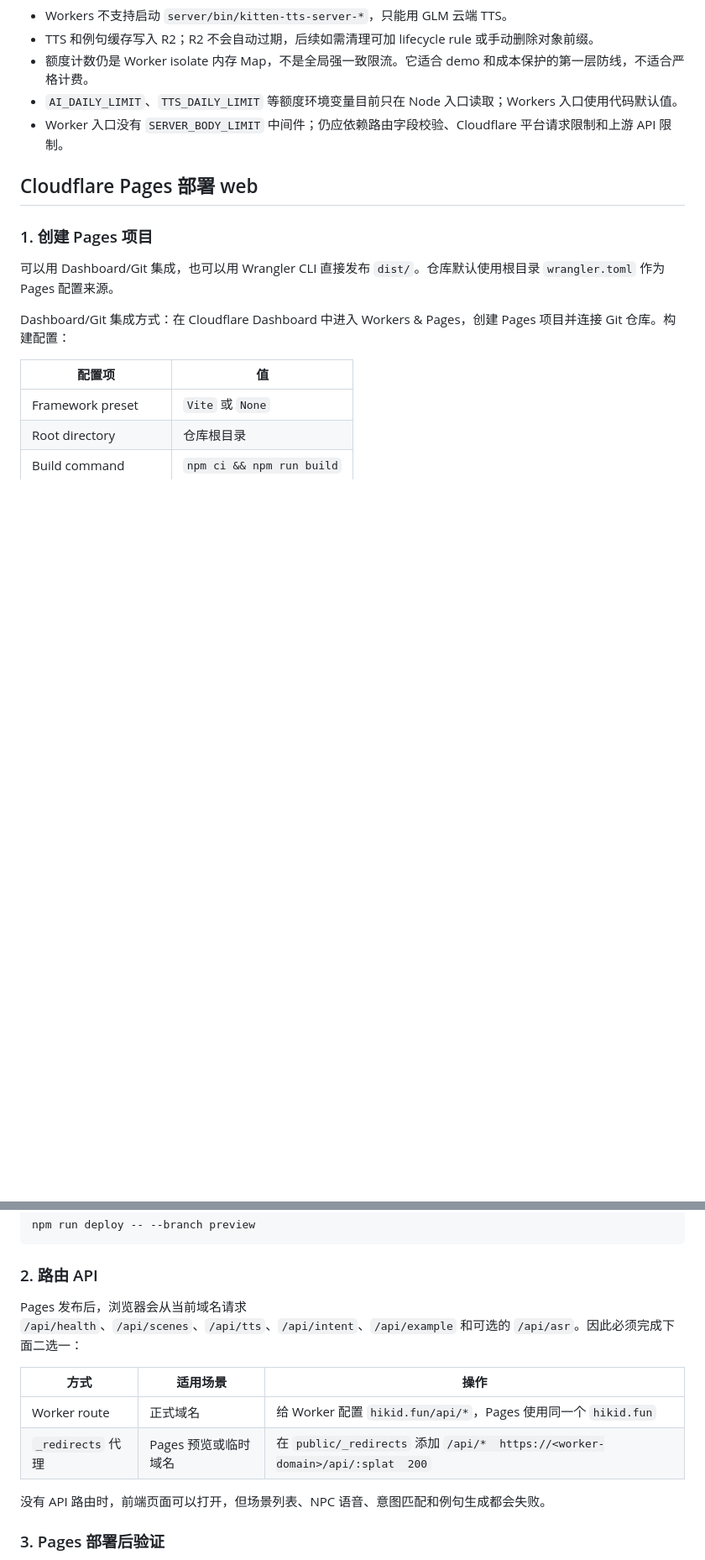
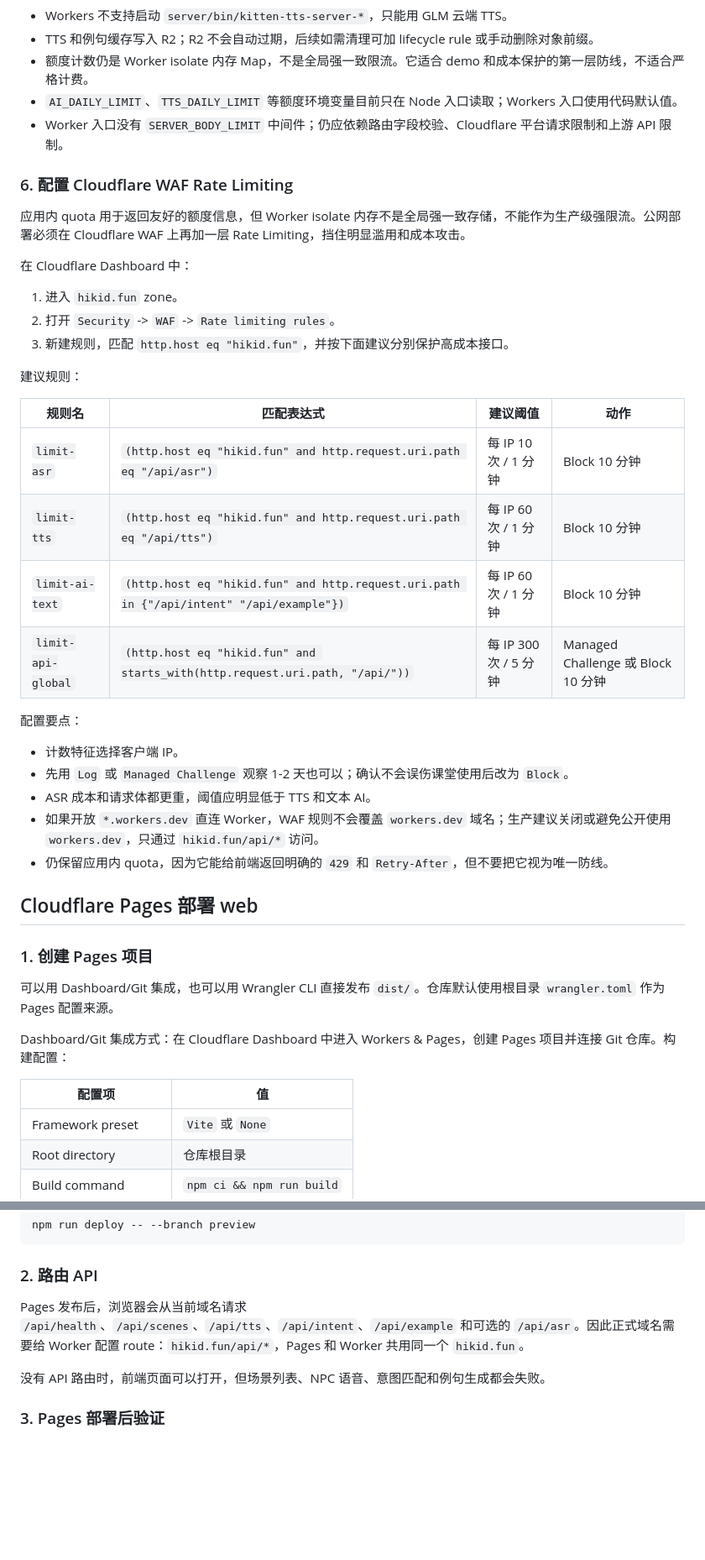
Before and after one commit to ldchung851010/EngKid, a Markdown page: docs/deployment.md, 2 parts joined by grey strips. Shown at 84% size. GitHub-like rendering; blank space fills up the shorter version.

Commit message:
docs(deployment): add WAF rate limiting guide and simplify route section
Document recommended Cloudflare WAF rate limiting rules for ASR, TTS,
and text AI endpoints with suggested thresholds. Replace the two-option
route table (Worker route vs _redirects proxy) with a single recommended
approach, since CORS_ORIGIN now requires a shared custom domain.

```diff
--- a/docs/deployment.md
+++ b/docs/deployment.md
@@ -200,6 +200,33 @@ https://hikid.fun/api/*  -> Cloudflare Worker
 - `AI_DAILY_LIMIT`、`TTS_DAILY_LIMIT` 等额度环境变量目前只在 Node 入口读取；Workers 入口使用代码默认值。
 - Worker 入口没有 `SERVER_BODY_LIMIT` 中间件；仍应依赖路由字段校验、Cloudflare 平台请求限制和上游 API 限制。
 
+### 6. 配置 Cloudflare WAF Rate Limiting
+
+应用内 quota 用于返回友好的额度信息，但 Worker isolate 内存不是全局强一致存储，不能作为生产级强限流。公网部署必须在 Cloudflare WAF 上再加一层 Rate Limiting，挡住明显滥用和成本攻击。
+
+在 Cloudflare Dashboard 中：
+
+1. 进入 `hikid.fun` zone。
+2. 打开 `Security` -> `WAF` -> `Rate limiting rules`。
+3. 新建规则，匹配 `http.host eq "hikid.fun"`，并按下面建议分别保护高成本接口。
+
+建议规则：
+
+| 规则名 | 匹配表达式 | 建议阈值 | 动作 |
+|---|---|---|---|
+| `limit-asr` | `(http.host eq "hikid.fun" and http.request.uri.path eq "/api/asr")` | 每 IP 10 次 / 1 分钟 | Block 10 分钟 |
+| `limit-tts` | `(http.host eq "hikid.fun" and http.request.uri.path eq "/api/tts")` | 每 IP 60 次 / 1 分钟 | Block 10 分钟 |
+| `limit-ai-text` | `(http.host eq "hikid.fun" and http.request.uri.path in {"/api/intent" "/api/example"})` | 每 IP 60 次 / 1 分钟 | Block 10 分钟 |
+| `limit-api-global` | `(http.host eq "hikid.fun" and starts_with(http.request.uri.path, "/api/"))` | 每 IP 300 次 / 5 分钟 | Managed Challenge 或 Block 10 分钟 |
+
+配置要点：
+
+- 计数特征选择客户端 IP。
+- 先用 `Log` 或 `Managed Challenge` 观察 1-2 天也可以；确认不会误伤课堂使用后改为 `Block`。
+- ASR 成本和请求体都更重，阈值应明显低于 TTS 和文本 AI。
+- 如果开放 `*.workers.dev` 直连 Worker，WAF 规则不会覆盖 `workers.dev` 域名；生产建议关闭或避免公开使用 `workers.dev`，只通过 `hikid.fun/api/*` 访问。
+- 仍保留应用内 quota，因为它能给前端返回明确的 `429` 和 `Retry-After`，但不要把它视为唯一防线。
+
 ## Cloudflare Pages 部署 web
 
 ### 1. 创建 Pages 项目
@@ -250,12 +277,7 @@ npm run deploy -- --branch preview
 
 ### 2. 路由 API
 
-Pages 发布后，浏览器会从当前域名请求 `/api/health`、`/api/scenes`、`/api/tts`、`/api/intent`、`/api/example` 和可选的 `/api/asr`。因此必须完成下面二选一：
-
-| 方式 | 适用场景 | 操作 |
-|---|---|---|
-| Worker route | 正式域名 | 给 Worker 配置 `hikid.fun/api/*`，Pages 使用同一个 `hikid.fun` |
-| `_redirects` 代理 | Pages 预览或临时域名 | 在 `public/_redirects` 添加 `/api/*  https://<worker-domain>/api/:splat  200` |
+Pages 发布后，浏览器会从当前域名请求 `/api/health`、`/api/scenes`、`/api/tts`、`/api/intent`、`/api/example` 和可选的 `/api/asr`。因此正式域名需要给 Worker 配置 route：`hikid.fun/api/*`，Pages 和 Worker 共用同一个 `hikid.fun`。
 
 没有 API 路由时，前端页面可以打开，但场景列表、NPC 语音、意图匹配和例句生成都会失败。
 
```
